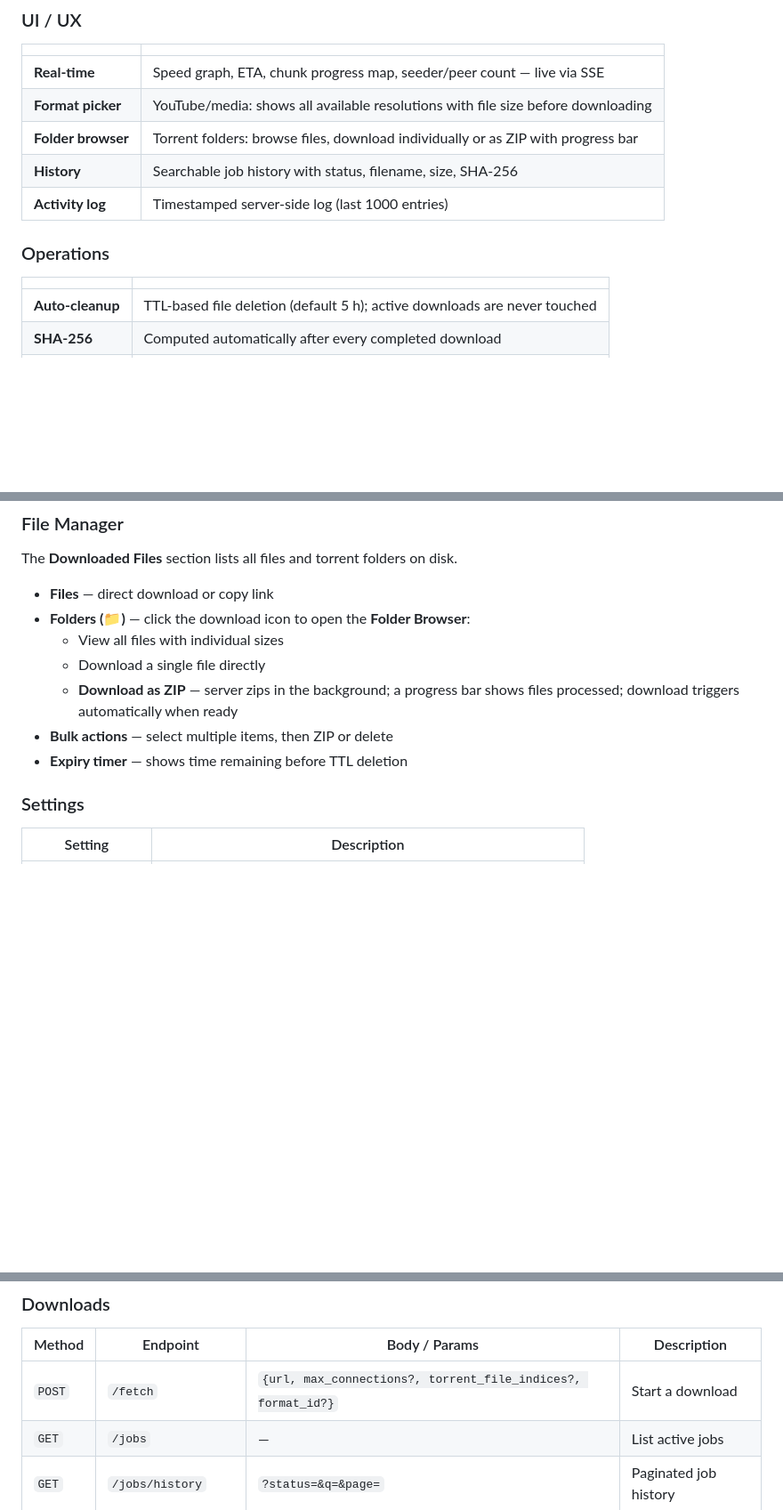
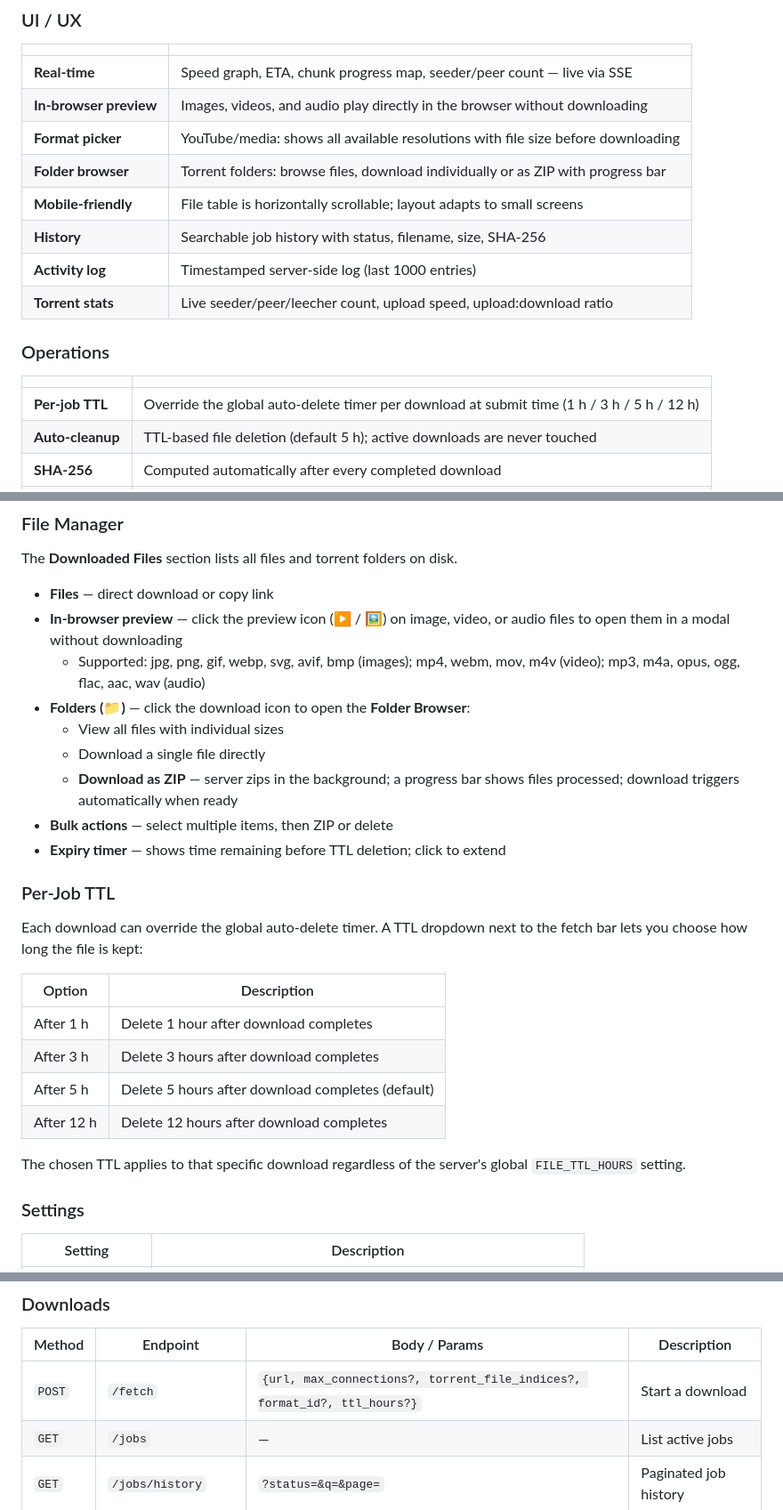
Before and after one commit to arpudhanaresh/rapidleech-revamp, a Markdown page: README.md, 3 parts joined by grey strips. Shown at 89% size. GitHub-like rendering; blank space fills up the shorter version.

```diff
--- a/README.md
+++ b/README.md
@@ -70,14 +70,18 @@ Browser  ──→  RapidLeech (FastAPI)  ──→  Internet
 | | |
 |---|---|
 | **Real-time** | Speed graph, ETA, chunk progress map, seeder/peer count — live via SSE |
+| **In-browser preview** | Images, videos, and audio play directly in the browser without downloading |
 | **Format picker** | YouTube/media: shows all available resolutions with file size before downloading |
 | **Folder browser** | Torrent folders: browse files, download individually or as ZIP with progress bar |
+| **Mobile-friendly** | File table is horizontally scrollable; layout adapts to small screens |
 | **History** | Searchable job history with status, filename, size, SHA-256 |
 | **Activity log** | Timestamped server-side log (last 1000 entries) |
+| **Torrent stats** | Live seeder/peer/leecher count, upload speed, upload:download ratio |
 
 ### Operations
 | | |
 |---|---|
+| **Per-job TTL** | Override the global auto-delete timer per download at submit time (1 h / 3 h / 5 h / 12 h) |
 | **Auto-cleanup** | TTL-based file deletion (default 5 h); active downloads are never touched |
 | **SHA-256** | Computed automatically after every completed download |
 | **ClamAV** | Optional virus scan on completion (Unix socket or TCP) |
@@ -377,12 +381,27 @@ Export a Netscape-format cookies file using a browser extension such as [Get coo
 The **Downloaded Files** section lists all files and torrent folders on disk.
 
 - **Files** — direct download or copy link
+- **In-browser preview** — click the preview icon (▶ / 🖼) on image, video, or audio files to open them in a modal without downloading
+  - Supported: jpg, png, gif, webp, svg, avif, bmp (images); mp4, webm, mov, m4v (video); mp3, m4a, opus, ogg, flac, aac, wav (audio)
 - **Folders (📁)** — click the download icon to open the **Folder Browser**:
   - View all files with individual sizes
   - Download a single file directly
   - **Download as ZIP** — server zips in the background; a progress bar shows files processed; download triggers automatically when ready
 - **Bulk actions** — select multiple items, then ZIP or delete
-- **Expiry timer** — shows time remaining before TTL deletion
+- **Expiry timer** — shows time remaining before TTL deletion; click to extend
+
+### Per-Job TTL
+
+Each download can override the global auto-delete timer. A TTL dropdown next to the fetch bar lets you choose how long the file is kept:
+
+| Option | Description |
+|--------|-------------|
+| After 1 h | Delete 1 hour after download completes |
+| After 3 h | Delete 3 hours after download completes |
+| After 5 h | Delete 5 hours after download completes (default) |
+| After 12 h | Delete 12 hours after download completes |
+
+The chosen TTL applies to that specific download regardless of the server's global `FILE_TTL_HOURS` setting.
 
 ### Settings
 
@@ -402,7 +421,7 @@ Base path: `/api` — Interactive docs at `/api/docs`.
 
 | Method | Endpoint | Body / Params | Description |
 |--------|----------|--------------|-------------|
-| `POST` | `/fetch` | `{url, max_connections?, torrent_file_indices?, format_id?}` | Start a download |
+| `POST` | `/fetch` | `{url, max_connections?, torrent_file_indices?, format_id?, ttl_hours?}` | Start a download |
 | `GET` | `/jobs` | — | List active jobs |
 | `GET` | `/jobs/history` | `?status=&q=&page=` | Paginated job history |
 | `POST` | `/jobs/{id}/cancel` | — | Cancel a job |
```
Also changed, not shown: other parts of README.md (+6 -1 lines).
